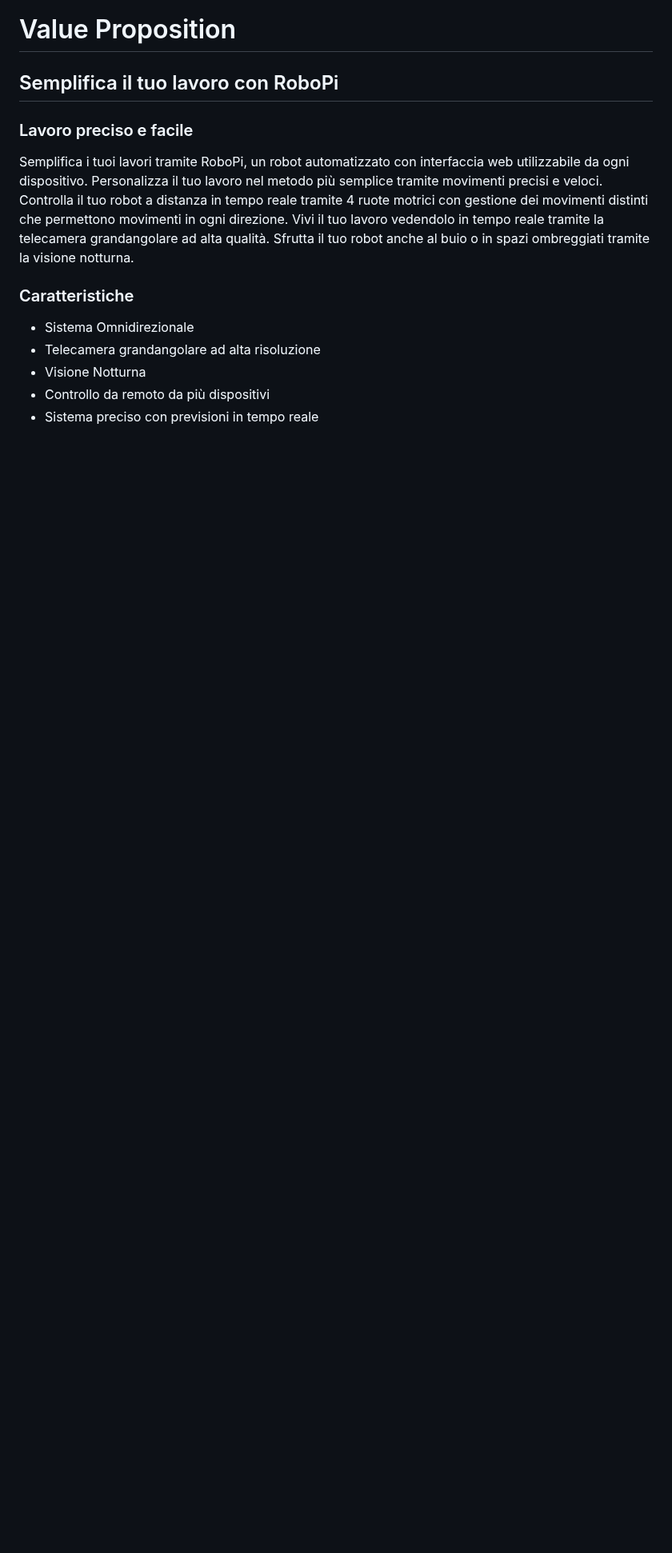
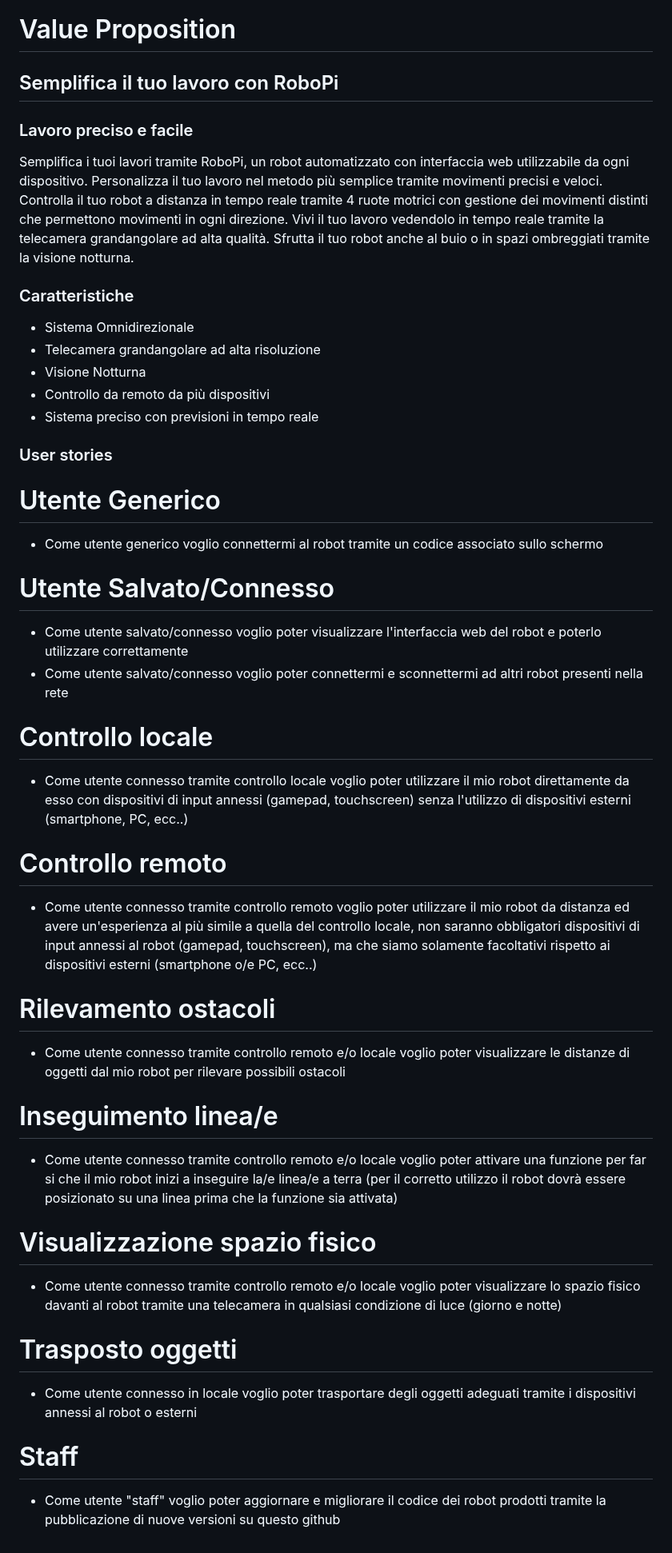
Before and after one commit to ZucchelliDaniele/Progetto_Robot, a Markdown page: README.md, the part around the change. Shown at 80% size. GitHub-like rendering; blank space fills up the shorter version.

```diff
--- a/README.md
+++ b/README.md
@@ -43,3 +43,23 @@ Semplifica i tuoi lavori tramite RoboPi, un robot automatizzato con interfaccia
 * Visione Notturna
 * Controllo da remoto da più dispositivi
 * Sistema preciso con previsioni in tempo reale
+### User stories
+# Utente Generico
+* Come utente generico voglio connettermi al robot tramite un codice associato sullo schermo
+# Utente Salvato/Connesso
+* Come utente salvato/connesso voglio poter visualizzare l'interfaccia web del robot e poterlo utilizzare correttamente
+* Come utente salvato/connesso voglio poter connettermi e sconnettermi ad altri robot presenti nella rete
+# Controllo locale
+* Come utente connesso tramite controllo locale voglio poter utilizzare il mio robot direttamente da esso con dispositivi di input annessi (gamepad, touchscreen) senza l'utilizzo di dispositivi esterni (smartphone, PC, ecc..)
+# Controllo remoto
+* Come utente connesso tramite controllo remoto voglio poter utilizzare il mio robot da distanza ed avere un'esperienza al più simile a quella del controllo locale, non saranno obbligatori dispositivi di input annessi al robot (gamepad, touchscreen), ma che siamo solamente facoltativi rispetto ai dispositivi esterni (smartphone o/e PC, ecc..)
+# Rilevamento ostacoli
+* Come utente connesso tramite controllo remoto e/o locale voglio poter visualizzare le distanze di oggetti dal mio robot per rilevare possibili ostacoli
+# Inseguimento linea/e
+* Come utente connesso tramite controllo remoto e/o locale voglio poter attivare una funzione per far si che il mio robot inizi a inseguire la/e linea/e a terra (per il corretto utilizzo il robot dovrà essere posizionato su una linea prima che la funzione sia attivata)
+# Visualizzazione spazio fisico
+* Come utente connesso tramite controllo remoto e/o locale voglio poter visualizzare lo spazio fisico davanti al robot tramite una telecamera in qualsiasi condizione di luce (giorno e notte)
+# Trasposto oggetti
+* Come utente connesso in locale voglio poter trasportare degli oggetti adeguati tramite i dispositivi annessi al robot o esterni
+# Staff
+* Come utente "staff" voglio poter aggiornare e migliorare il codice dei robot prodotti tramite la pubblicazione di nuove versioni su questo github
```
